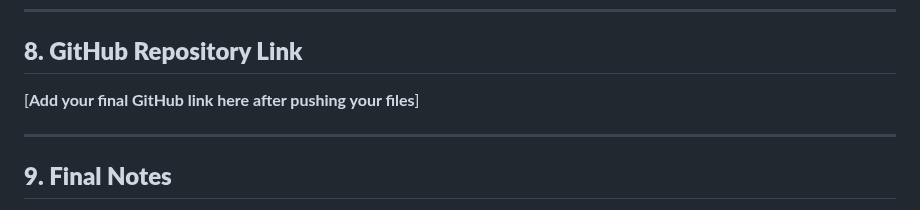
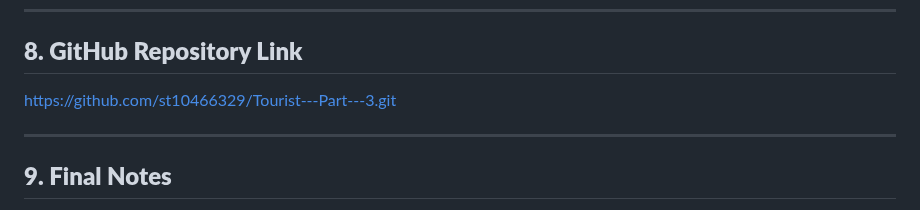
Before and after one commit to st10466329/Tourist---Part---3, a Markdown page: README.md, the part around the change. Rendered like a GitHub page.

```diff
--- a/README.md
+++ b/README.md
@@ -113,7 +113,7 @@ The website includes interactive features like a rotating globe, embedded map, g
 
 ## **8. GitHub Repository Link**
 
-[**Add your final GitHub link here after pushing your files**]
+https://github.com/st10466329/Tourist---Part---3.git
 
 ---
 
```
